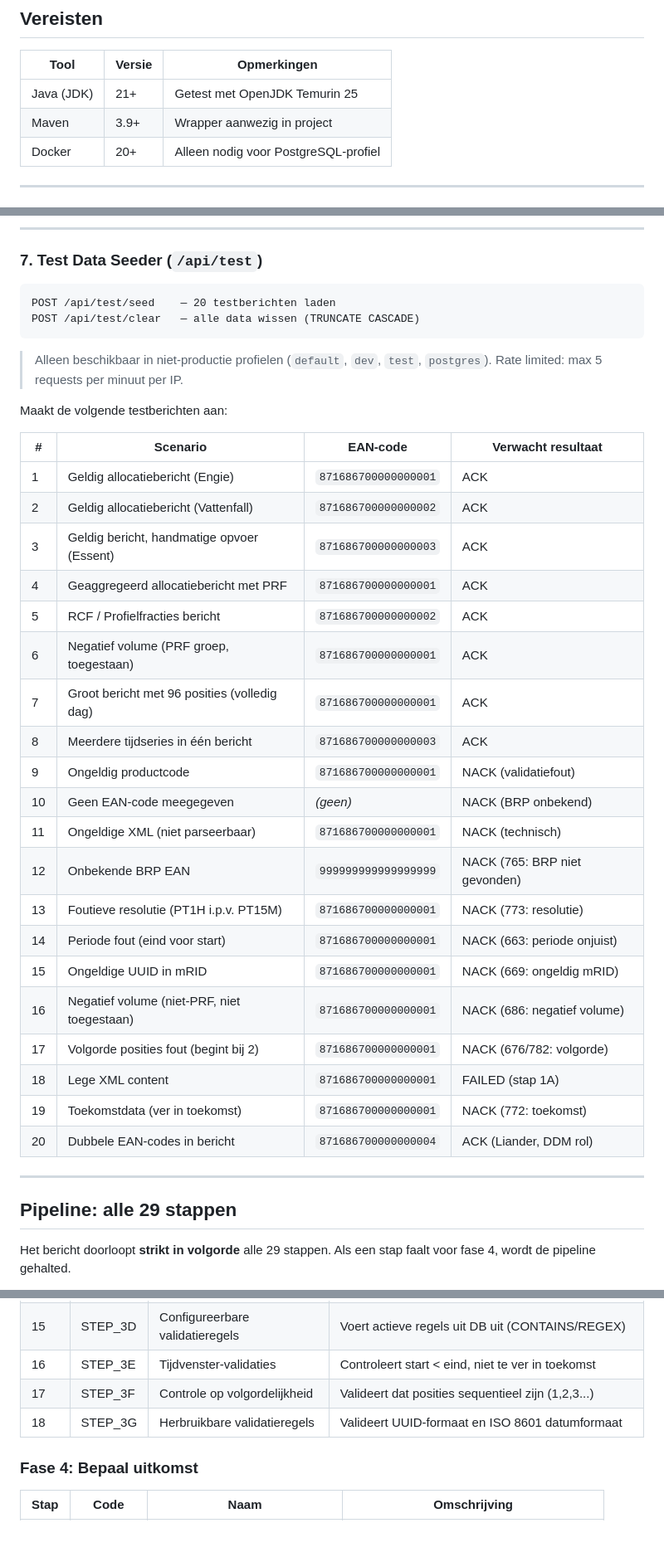
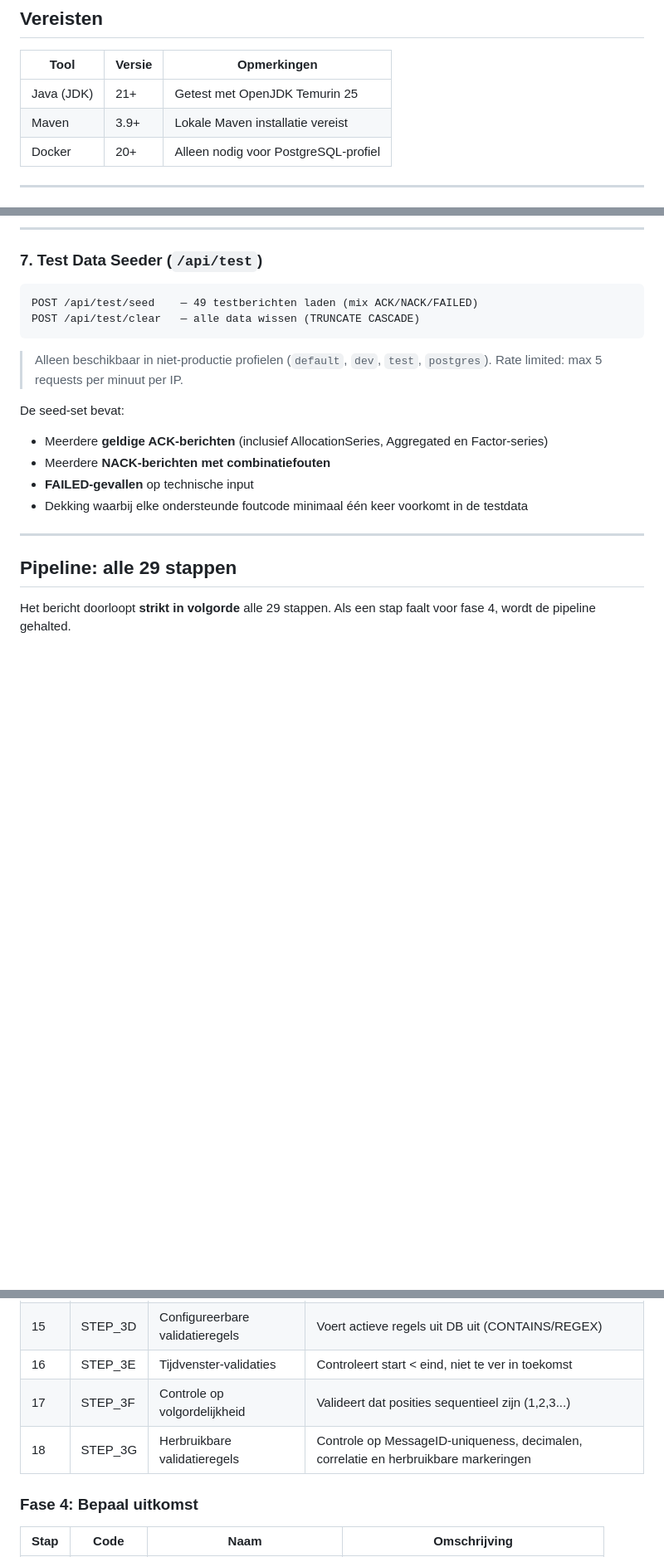
Before and after one commit to loekvdloo/test-engie, a Markdown page: README.md, 3 parts joined by grey strips. Shown at 83% size. Rendered like a GitHub page; blank space fills up the shorter version.

````diff
--- a/README.md
+++ b/README.md
@@ -35,7 +35,7 @@ Bevat een **live dashboard** op `http://localhost:8080` met statusoverzicht, pip
 | Tool         | Versie    | Opmerkingen                          |
 |--------------|-----------|--------------------------------------|
 | Java (JDK)   | 21+       | Getest met OpenJDK Temurin 25        |
-| Maven        | 3.9+      | Wrapper aanwezig in project          |
+| Maven        | 3.9+      | Lokale Maven installatie vereist     |
 | Docker       | 20+       | Alleen nodig voor PostgreSQL-profiel |
 
 ---
@@ -438,37 +439,18 @@ POST /api/messages/{uuid}/reprocess
 ### 7. Test Data Seeder (`/api/test`)
 
 ```
-POST /api/test/seed    — 20 testberichten laden
+POST /api/test/seed    — 49 testberichten laden (mix ACK/NACK/FAILED)
 POST /api/test/clear   — alle data wissen (TRUNCATE CASCADE)
 ```
 
 > Alleen beschikbaar in niet-productie profielen (`default`, `dev`, `test`, `postgres`).
 > Rate limited: max 5 requests per minuut per IP.
 
-Maakt de volgende testberichten aan:
-
-| # | Scenario                                    | EAN-code             | Verwacht resultaat        |
-|---|---------------------------------------------|----------------------|---------------------------|
-| 1 | Geldig allocatiebericht (Engie)             | `871686700000000001` | ACK                       |
-| 2 | Geldig allocatiebericht (Vattenfall)        | `871686700000000002` | ACK                       |
-| 3 | Geldig bericht, handmatige opvoer (Essent)  | `871686700000000003` | ACK                       |
-| 4 | Geaggregeerd allocatiebericht met PRF       | `871686700000000001` | ACK                       |
-| 5 | RCF / Profielfracties bericht               | `871686700000000002` | ACK                       |
-| 6 | Negatief volume (PRF groep, toegestaan)     | `871686700000000001` | ACK                       |
-| 7 | Groot bericht met 96 posities (volledig dag)| `871686700000000001` | ACK                       |
-| 8 | Meerdere tijdseries in één bericht          | `871686700000000003` | ACK                       |
-| 9 | Ongeldig productcode                        | `871686700000000001` | NACK (validatiefout)      |
-| 10| Geen EAN-code meegegeven                    | *(geen)*             | NACK (BRP onbekend)       |
-| 11| Ongeldige XML (niet parseerbaar)            | `871686700000000001` | NACK (technisch)          |
-| 12| Onbekende BRP EAN                           | `999999999999999999` | NACK (765: BRP niet gevonden) |
-| 13| Foutieve resolutie (PT1H i.p.v. PT15M)     | `871686700000000001` | NACK (773: resolutie)     |
-| 14| Periode fout (eind voor start)              | `871686700000000001` | NACK (663: periode onjuist) |
-| 15| Ongeldige UUID in mRID                      | `871686700000000001` | NACK (669: ongeldig mRID) |
-| 16| Negatief volume (niet-PRF, niet toegestaan) | `871686700000000001` | NACK (686: negatief volume) |
-| 17| Volgorde posities fout (begint bij 2)       | `871686700000000001` | NACK (676/782: volgorde)  |
-| 18| Lege XML content                            | `871686700000000001` | FAILED (stap 1A)          |
-| 19| Toekomstdata (ver in toekomst)              | `871686700000000001` | NACK (772: toekomst)      |
-| 20| Dubbele EAN-codes in bericht                | `871686700000000004` | ACK (Liander, DDM rol)    |
+De seed-set bevat:
+- Meerdere **geldige ACK-berichten** (inclusief AllocationSeries, Aggregated en Factor-series)
+- Meerdere **NACK-berichten met combinatiefouten**
+- **FAILED-gevallen** op technische input
+- Dekking waarbij elke ondersteunde foutcode minimaal één keer voorkomt in de testdata
 
 ---
 
@@ -507,7 +489,7 @@ Het bericht doorloopt **strikt in volgorde** alle 29 stappen. Als een stap faalt
 | 15   | STEP_3D | Configureerbare validatieregels   | Voert actieve regels uit DB uit (CONTAINS/REGEX)   |
 | 16   | STEP_3E | Tijdvenster-validaties            | Controleert start < eind, niet te ver in toekomst  |
 | 17   | STEP_3F | Controle op volgordelijkheid      | Valideert dat posities sequentieel zijn (1,2,3...) |
-| 18   | STEP_3G | Herbruikbare validatieregels      | Valideert UUID-formaat en ISO 8601 datumformaat     |
+| 18   | STEP_3G | Herbruikbare validatieregels      | Controle op MessageID-uniqueness, decimalen, correlatie en herbruikbare markeringen |
 
 ### Fase 4: Bepaal uitkomst
 
````
Also changed, not shown: other parts of README.md (+45 -22 lines).
